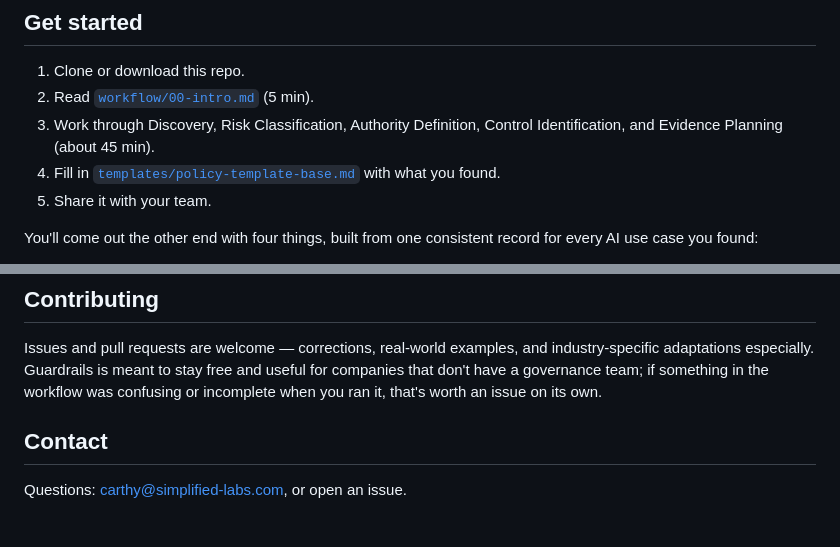
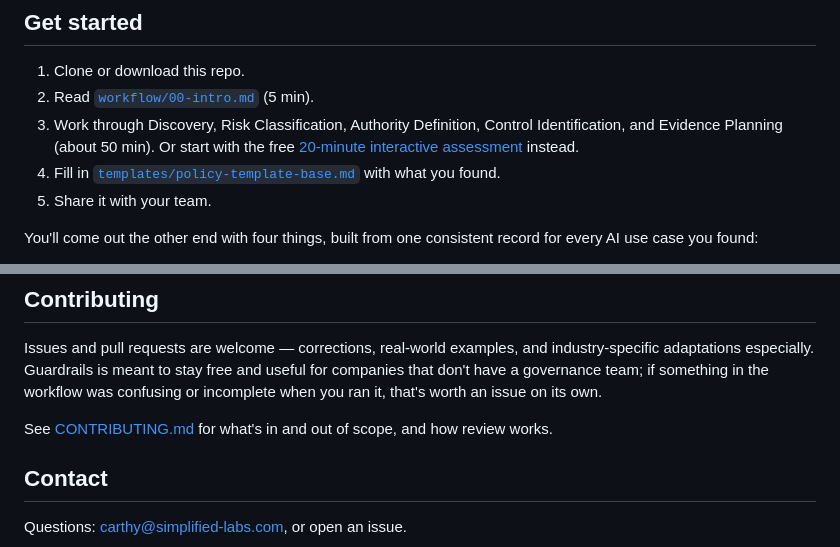
Before and after one commit to guardrails-tools-ai/guardrails-tools, a Markdown page: README.md, 2 parts joined by grey strips. Rendered like a GitHub page; blank space fills up the shorter version.

```diff
--- a/README.md
+++ b/README.md
@@ -51,7 +51,7 @@ Risk and authority are scored **independently** — a tool that only reads privi
 
 1. Clone or download this repo.
 2. Read [`workflow/00-intro.md`](workflow/00-intro.md) (5 min).
-3. Work through Discovery, Risk Classification, Authority Definition, Control Identification, and Evidence Planning (about 45 min).
+3. Work through Discovery, Risk Classification, Authority Definition, Control Identification, and Evidence Planning (about 50 min). Or start with the free [20-minute interactive assessment](https://guardrails-tools.dev/discover/) instead.
 4. Fill in [`templates/policy-template-base.md`](templates/policy-template-base.md) with what you found.
 5. Share it with your team.
 
@@ -66,6 +66,8 @@ You'll come out the other end with four things, built from one consistent record
 
 Issues and pull requests are welcome — corrections, real-world examples, and industry-specific adaptations especially. Guardrails is meant to stay free and useful for companies that don't have a governance team; if something in the workflow was confusing or incomplete when you ran it, that's worth an issue on its own.
 
+See [CONTRIBUTING.md](CONTRIBUTING.md) for what's in and out of scope, and how review works.
+
 ## Contact
 
 Questions: [carthy@simplified-labs.com](mailto:carthy@simplified-labs.com), or open an issue.
```
Also changed, not shown: CONTRIBUTING.md (added, +48 -0 lines), FAQ.md (+4 -4 lines).
